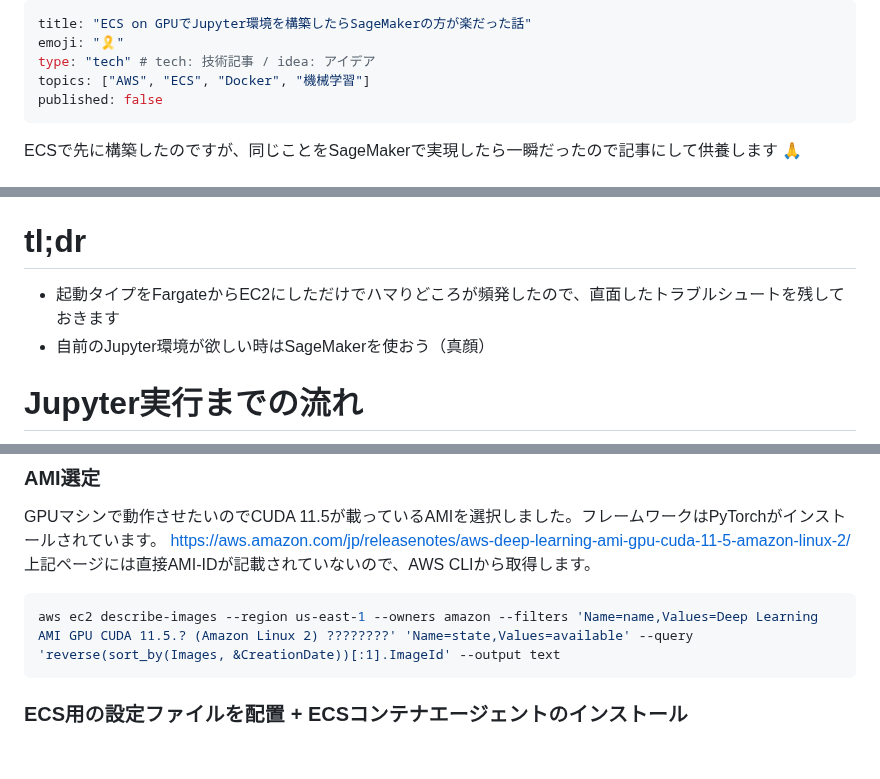
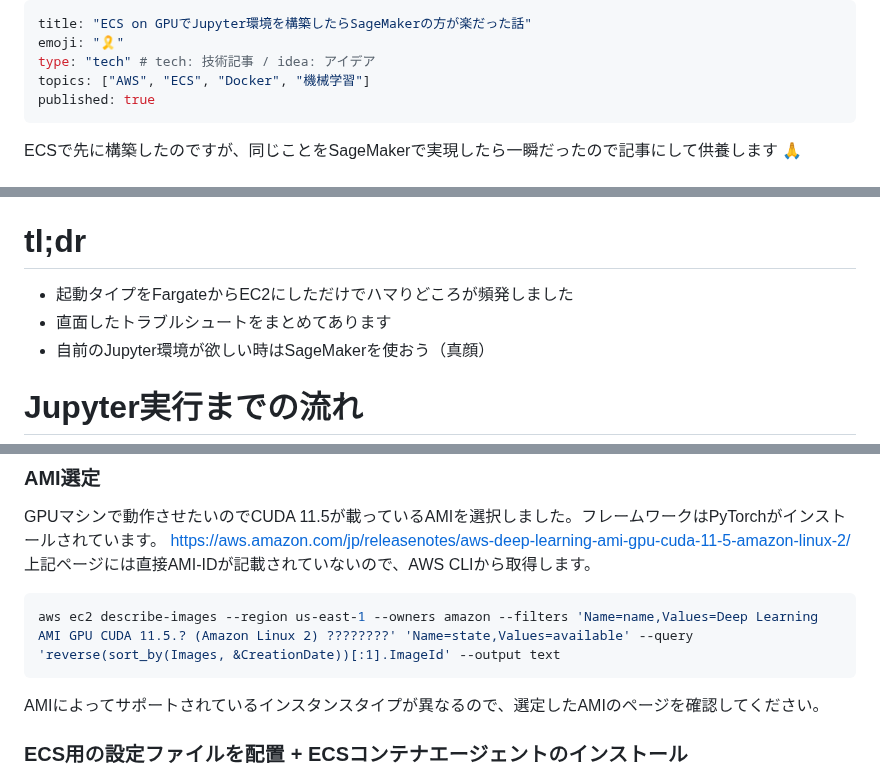
Before and after one commit to nszknao/blog, a Markdown page: articles/ecs-gpu-ec2-jupyter.md, 3 parts joined by grey strips. Drawn GitHub-style; blank space fills up the shorter version.

Commit message:
publish

````diff
--- a/articles/ecs-gpu-ec2-jupyter.md
+++ b/articles/ecs-gpu-ec2-jupyter.md
@@ -3,7 +3,7 @@ title: "ECS on GPUでJupyter環境を構築したらSageMakerの方が楽だっ
 emoji: "🎗️"
 type: "tech" # tech: 技術記事 / idea: アイデア
 topics: ["AWS", "ECS", "Docker", "機械学習"]
-published: false
+published: true
 ---
 
 ECSで先に構築したのですが、同じことをSageMakerで実現したら一瞬だったので記事にして供養します 🙏
@@ -14,7 +14,8 @@ ECSで先に構築したのですが、同じことをSageMakerで実現した
 - インフラは基本Terraformで構築しており、モジュール利用は最小限にして個別でresourceを定義
 
 # tl;dr
-- 起動タイプをFargateからEC2にしただけでハマりどころが頻発したので、直面したトラブルシュートを残しておきます
+- 起動タイプをFargateからEC2にしただけでハマりどころが頻発しました
+- 直面したトラブルシュートをまとめてあります
 - 自前のJupyter環境が欲しい時はSageMakerを使おう（真顔）
 
 # Jupyter実行までの流れ
@@ -191,6 +184,7 @@ https://aws.amazon.com/jp/releasenotes/aws-deep-learning-ami-gpu-cuda-11-5-amazo
 ```bash
 aws ec2 describe-images --region us-east-1 --owners amazon --filters 'Name=name,Values=Deep Learning AMI GPU CUDA 11.5.? (Amazon Linux 2) ????????' 'Name=state,Values=available' --query 'reverse(sort_by(Images, &CreationDate))[:1].ImageId' --output text
 ```
+AMIによってサポートされているインスタンスタイプが異なるので、選定したAMIのページを確認してください。
 
 ### ECS用の設定ファイルを配置 + ECSコンテナエージェントのインストール
 ECSタスクが実行されるEC2インスタンスは自動でアタッチされるのではなく、設定ファイルをEC2インスタンスに配置した上でECSコンテナエージェントを起動する必要があります。
````
Also changed, not shown: other parts of articles/ecs-gpu-ec2-jupyter.md (+10 -9 lines), images/1a314f08-d91f-41fa-bb8f-7cb151cbcb33.png (added).
